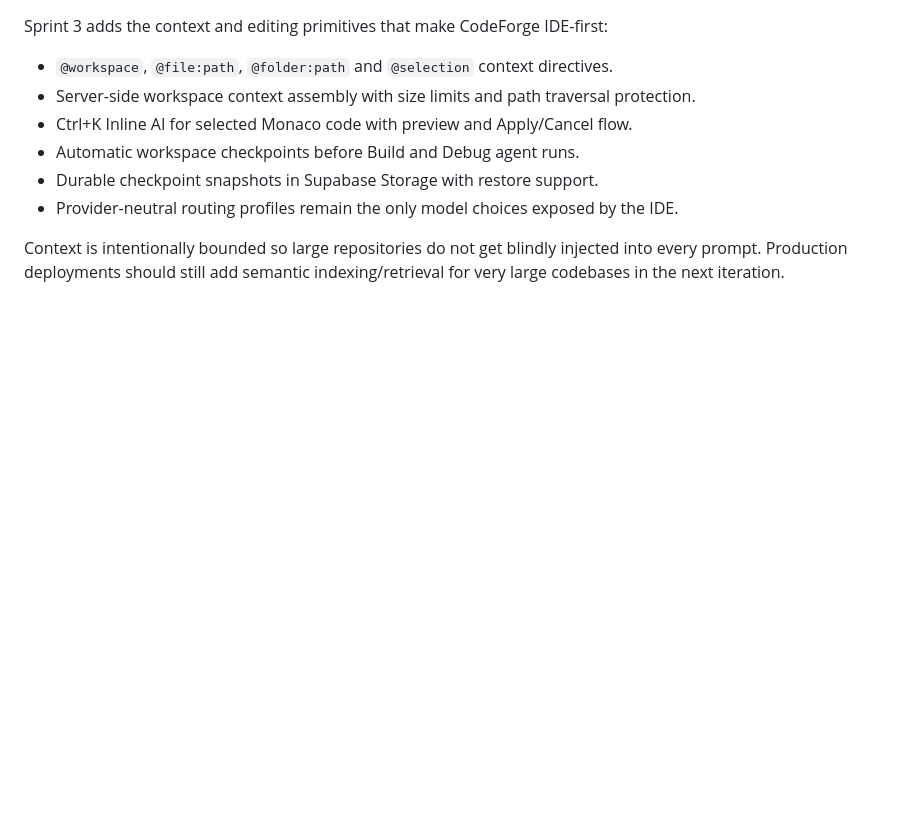
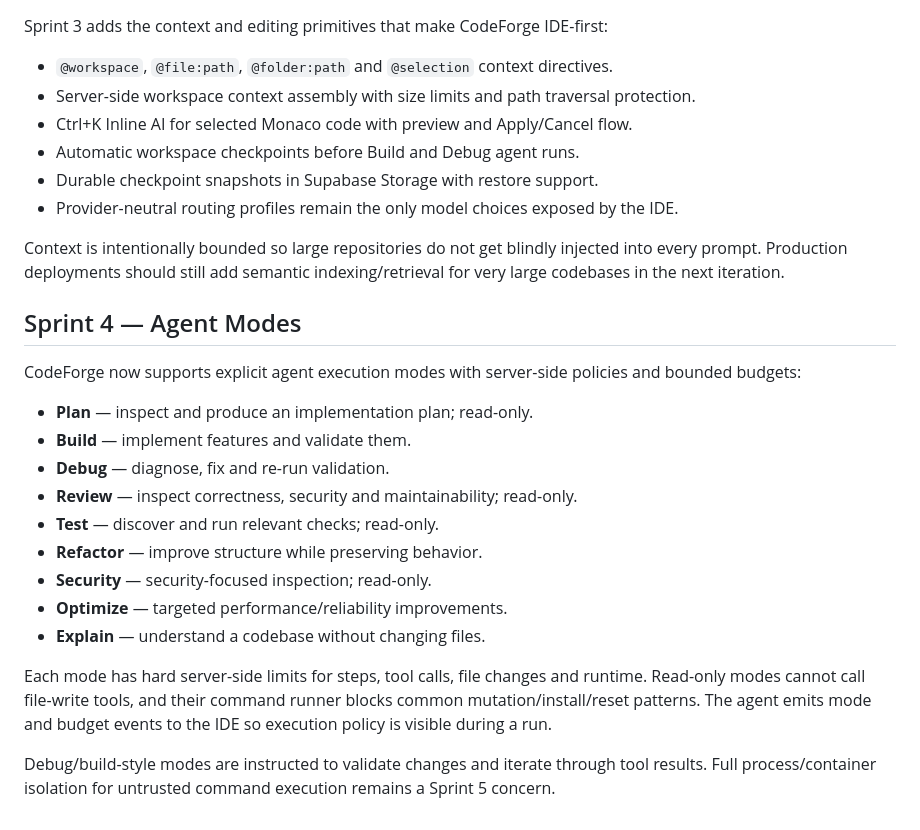
Before and after one commit to Vilas8/Codeforge, a Markdown page: README.md, the part around the change. Rendered like a GitHub page; blank space fills up the shorter version.

Commit message:
docs: document Sprint 4 agent modes

```diff
--- a/README.md
+++ b/README.md
@@ -12,3 +12,22 @@ Sprint 3 adds the context and editing primitives that make CodeForge IDE-first:
 - Provider-neutral routing profiles remain the only model choices exposed by the IDE.
 
 Context is intentionally bounded so large repositories do not get blindly injected into every prompt. Production deployments should still add semantic indexing/retrieval for very large codebases in the next iteration.
+
+
+## Sprint 4 — Agent Modes
+
+CodeForge now supports explicit agent execution modes with server-side policies and bounded budgets:
+
+- **Plan** — inspect and produce an implementation plan; read-only.
+- **Build** — implement features and validate them.
+- **Debug** — diagnose, fix and re-run validation.
+- **Review** — inspect correctness, security and maintainability; read-only.
+- **Test** — discover and run relevant checks; read-only.
+- **Refactor** — improve structure while preserving behavior.
+- **Security** — security-focused inspection; read-only.
+- **Optimize** — targeted performance/reliability improvements.
+- **Explain** — understand a codebase without changing files.
+
+Each mode has hard server-side limits for steps, tool calls, file changes and runtime. Read-only modes cannot call file-write tools, and their command runner blocks common mutation/install/reset patterns. The agent emits mode and budget events to the IDE so execution policy is visible during a run.
+
+Debug/build-style modes are instructed to validate changes and iterate through tool results. Full process/container isolation for untrusted command execution remains a Sprint 5 concern.
```
